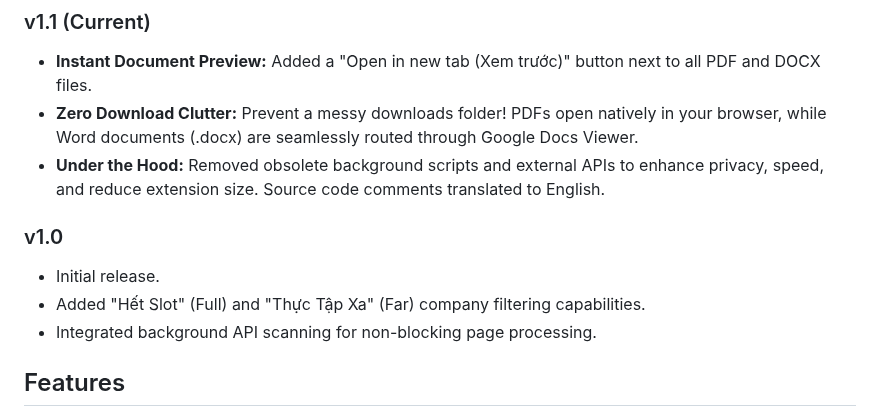
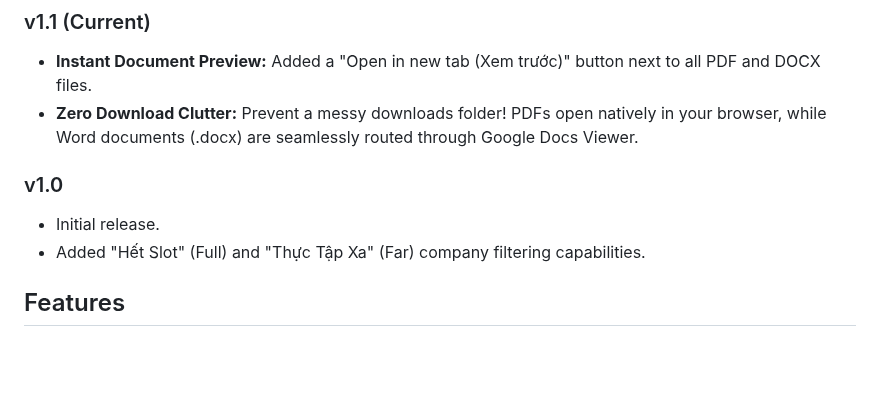
Before and after one commit to hoonz565/hcmut-internship-filter-extension, a Markdown page: README.md, the part around the change. Rendered like a GitHub page; blank space fills up the shorter version.

Commit message:
docs: update README with v1.1 release notes

```diff
--- a/README.md
+++ b/README.md
@@ -12,12 +12,10 @@ A Manifest V3 Chrome Extension specifically designed for students of Ho Chi Minh
 ### v1.1 (Current)
 - **Instant Document Preview:** Added a "Open in new tab (Xem trước)" button next to all PDF and DOCX files.
 - **Zero Download Clutter:** Prevent a messy downloads folder! PDFs open natively in your browser, while Word documents (.docx) are seamlessly routed through Google Docs Viewer.
-- **Under the Hood:** Removed obsolete background scripts and external APIs to enhance privacy, speed, and reduce extension size. Source code comments translated to English.
 
 ### v1.0
 - Initial release.
 - Added "Hết Slot" (Full) and "Thực Tập Xa" (Far) company filtering capabilities.
-- Integrated background API scanning for non-blocking page processing.
 
 ## Features
 
```
